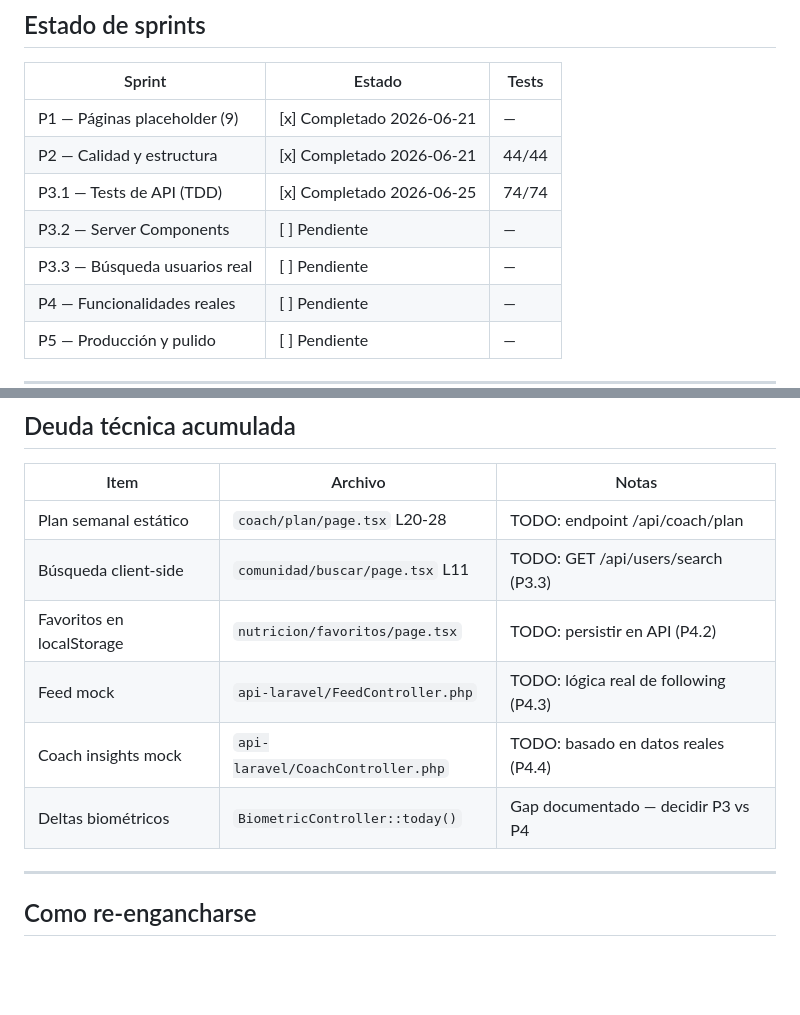
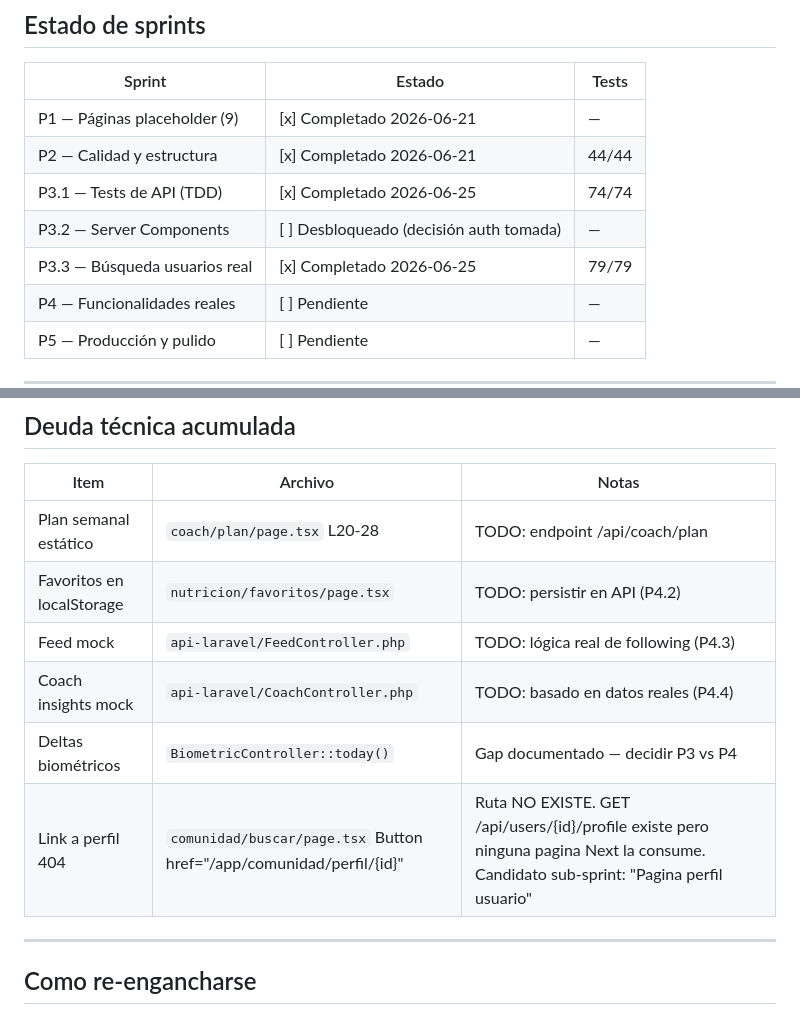
Before and after one commit to LiherRiosRuiz/tracklife, a Markdown page: docs/Roadmap TrackLife.md, 2 parts joined by grey strips. GitHub-like rendering; blank space fills up the shorter version.

```diff
--- a/docs/Roadmap TrackLife.md
+++ b/docs/Roadmap TrackLife.md
@@ -13,8 +13,8 @@ Sprint P1 y P2 cerrados. Siguiente: P3.
 | P1 — Páginas placeholder (9) | [x] Completado 2026-06-21 | — |
 | P2 — Calidad y estructura | [x] Completado 2026-06-21 | 44/44 |
 | P3.1 — Tests de API (TDD) | [x] Completado 2026-06-25 | 74/74 |
-| P3.2 — Server Components | [ ] Pendiente | — |
-| P3.3 — Búsqueda usuarios real | [ ] Pendiente | — |
+| P3.2 — Server Components | [ ] Desbloqueado (decisión auth tomada) | — |
+| P3.3 — Búsqueda usuarios real | [x] Completado 2026-06-25 | 79/79 |
 | P4 — Funcionalidades reales | [ ] Pendiente | — |
 | P5 — Producción y pulido | [ ] Pendiente | — |
 
@@ -130,11 +159,11 @@ Sprint P1 y P2 cerrados. Siguiente: P3.
 | Item | Archivo | Notas |
 |------|---------|-------|
 | Plan semanal estático | `coach/plan/page.tsx` L20-28 | TODO: endpoint /api/coach/plan |
-| Búsqueda client-side | `comunidad/buscar/page.tsx` L11 | TODO: GET /api/users/search (P3.3) |
 | Favoritos en localStorage | `nutricion/favoritos/page.tsx` | TODO: persistir en API (P4.2) |
 | Feed mock | `api-laravel/FeedController.php` | TODO: lógica real de following (P4.3) |
 | Coach insights mock | `api-laravel/CoachController.php` | TODO: basado en datos reales (P4.4) |
 | Deltas biométricos | `BiometricController::today()` | Gap documentado — decidir P3 vs P4 |
+| Link a perfil 404 | `comunidad/buscar/page.tsx` Button href="/app/comunidad/perfil/{id}" | Ruta NO EXISTE. GET /api/users/{id}/profile existe pero ninguna pagina Next la consume. Candidato sub-sprint: "Pagina perfil usuario" |
 
 ---
 
```
Also changed, not shown: other parts of docs/Roadmap TrackLife.md (+37 -8 lines), docs/Pendientes.md (+3 -2 lines), 1 other file.
